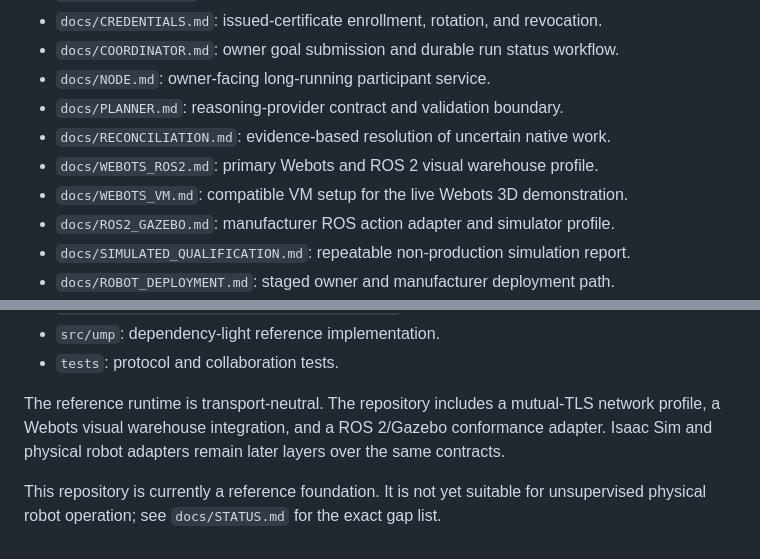
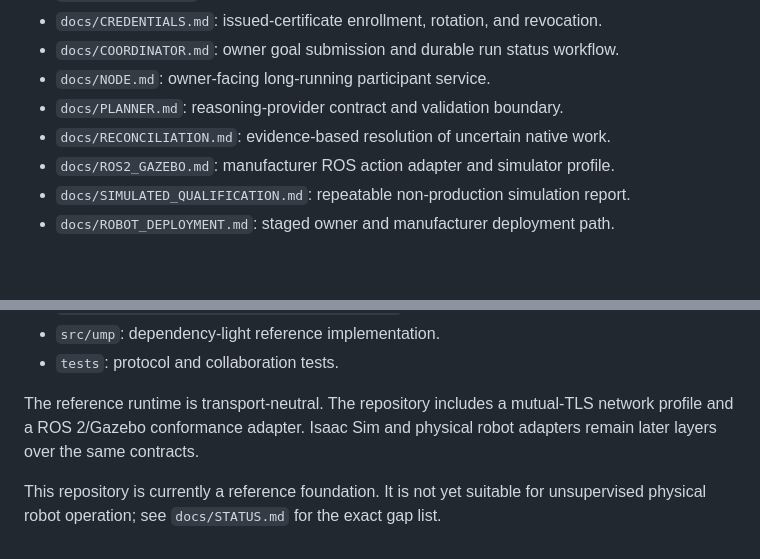
Before and after one commit to promiseeuler/UMP, a Markdown page: README.md, 2 parts joined by grey strips. Rendered like a GitHub page; blank space fills up the shorter version.

```diff
--- a/README.md
+++ b/README.md
@@ -127,8 +127,6 @@ staged credential process in [`docs/CREDENTIALS.md`](docs/CREDENTIALS.md).
 - `docs/NODE.md`: owner-facing long-running participant service.
 - `docs/PLANNER.md`: reasoning-provider contract and validation boundary.
 - `docs/RECONCILIATION.md`: evidence-based resolution of uncertain native work.
-- `docs/WEBOTS_ROS2.md`: primary Webots and ROS 2 visual warehouse profile.
-- `docs/WEBOTS_VM.md`: compatible VM setup for the live Webots 3D demonstration.
 - `docs/ROS2_GAZEBO.md`: manufacturer ROS action adapter and simulator profile.
 - `docs/SIMULATED_QUALIFICATION.md`: repeatable non-production simulation report.
 - `docs/ROBOT_DEPLOYMENT.md`: staged owner and manufacturer deployment path.
@@ -155,9 +153,8 @@ staged credential process in [`docs/CREDENTIALS.md`](docs/CREDENTIALS.md).
 - `tests`: protocol and collaboration tests.
 
 The reference runtime is transport-neutral. The repository includes a mutual-TLS
-network profile, a Webots visual warehouse integration, and a ROS 2/Gazebo
-conformance adapter. Isaac Sim and physical robot adapters remain later layers
-over the same contracts.
+network profile and a ROS 2/Gazebo conformance adapter. Isaac Sim and physical
+robot adapters remain later layers over the same contracts.
 
 This repository is currently a reference foundation. It is not yet suitable for
 unsupervised physical robot operation; see `docs/STATUS.md` for the exact gap list.
```
